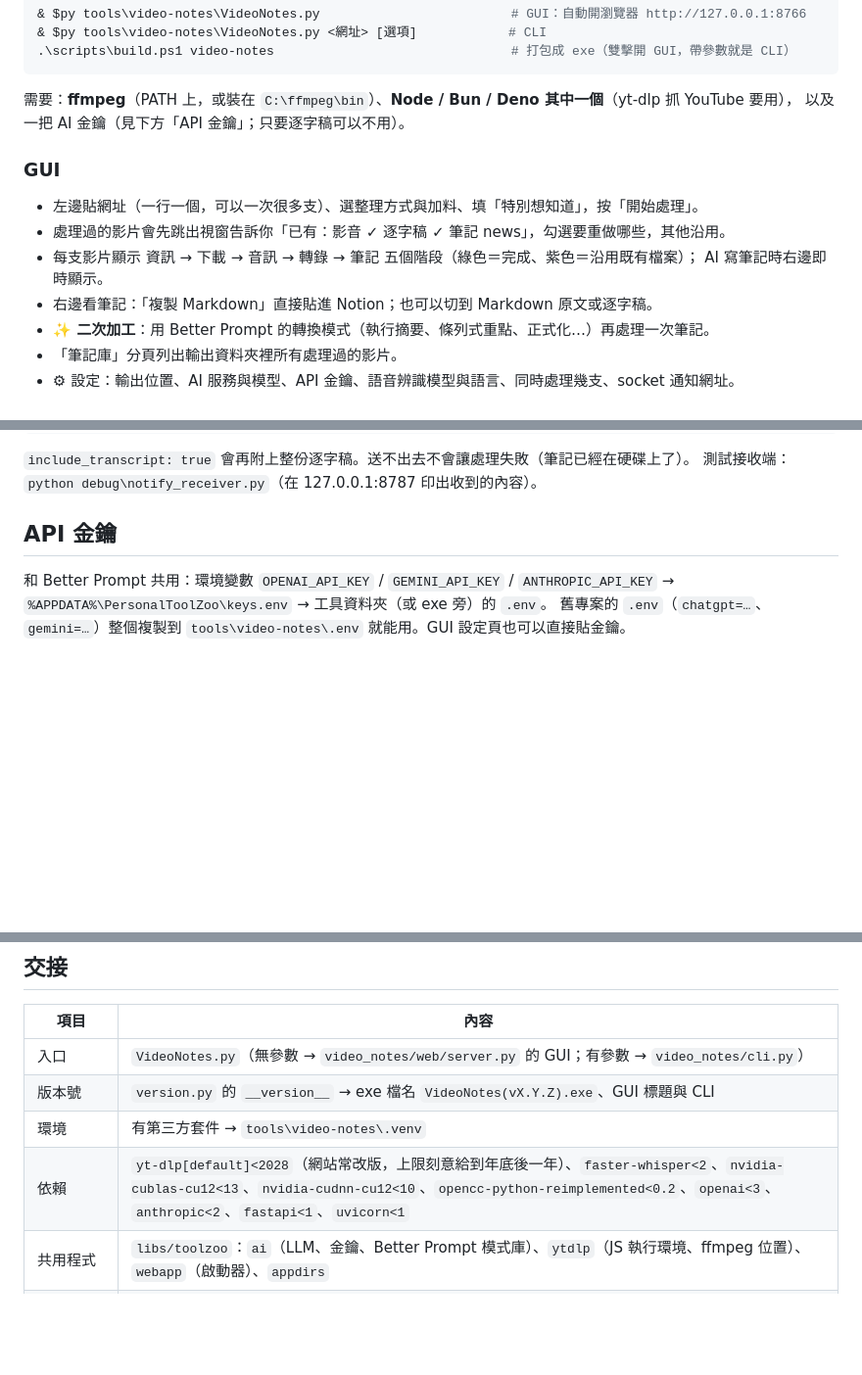
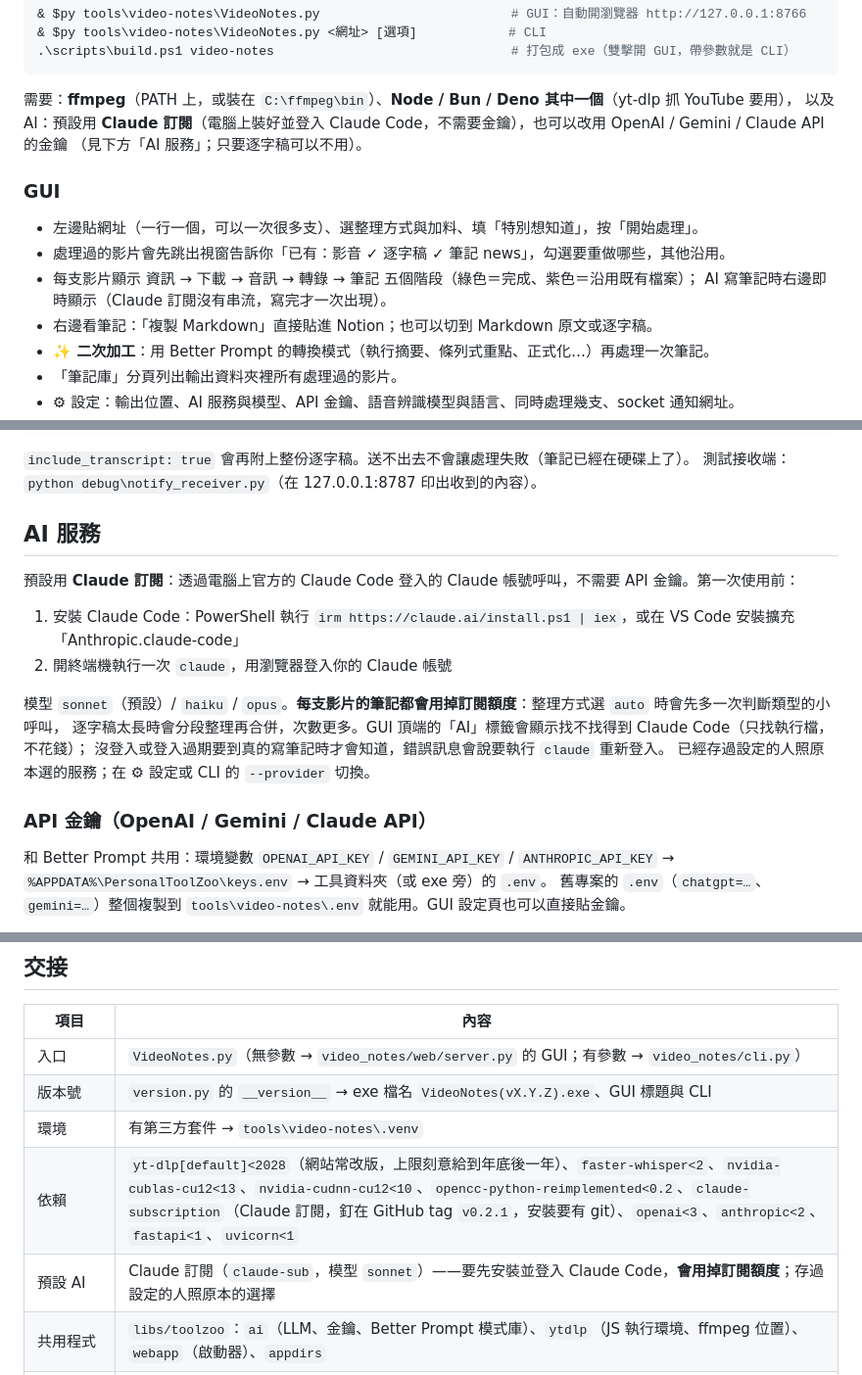
Before and after one commit to ChouYangEn0401/PersonalToolZoo, a Markdown page: tools/video-notes/README.md, 3 parts joined by grey strips. Shown at 98% size. GitHub-like rendering; blank space fills up the shorter version.

Commit message:
docs(video-notes): Claude subscription setup and handoff notes
「API 金鑰」一節改成「AI 服務」：先講預設的 Claude 訂閱（安裝、登入、每支影片都會用掉額度、auto 與長逐字稿會多呼叫幾次），金鑰說明移到子節。
交接的依賴補 claude-subscription 並新增「預設 AI」一列；注意事項寫明逾時 900 秒的來源、不要降版。

Co-Authored-By: Claude Opus 5.5 <noreply@anthropic.com>

````diff
--- a/tools/video-notes/README.md
+++ b/tools/video-notes/README.md
@@ -19,14 +19,15 @@ $py = ".\tools\video-notes\.venv\Scripts\python.exe"
 ```
 
 需要：**ffmpeg**（PATH 上，或裝在 `C:\ffmpeg\bin`）、**Node / Bun / Deno 其中一個**（yt-dlp 抓 YouTube 要用），
-以及一把 AI 金鑰（見下方「API 金鑰」；只要逐字稿可以不用）。
+以及 AI：預設用 **Claude 訂閱**（電腦上裝好並登入 Claude Code，不需要金鑰），也可以改用 OpenAI / Gemini / Claude API 的金鑰
+（見下方「AI 服務」；只要逐字稿可以不用）。
 
 ### GUI
 
 - 左邊貼網址（一行一個，可以一次很多支）、選整理方式與加料、填「特別想知道」，按「開始處理」。
 - 處理過的影片會先跳出視窗告訴你「已有：影音 ✓ 逐字稿 ✓ 筆記 news」，勾選要重做哪些，其他沿用。
 - 每支影片顯示 資訊 → 下載 → 音訊 → 轉錄 → 筆記 五個階段（綠色＝完成、紫色＝沿用既有檔案）；
-  AI 寫筆記時右邊即時顯示。
+  AI 寫筆記時右邊即時顯示（Claude 訂閱沒有串流，寫完才一次出現）。
 - 右邊看筆記：「複製 Markdown」直接貼進 Notion；也可以切到 Markdown 原文或逐字稿。
 - **✨ 二次加工**：用 Better Prompt 的轉換模式（執行摘要、條列式重點、正式化…）再處理一次筆記。
 - 「筆記庫」分頁列出輸出資料夾裡所有處理過的影片。
@@ -136,7 +137,19 @@ GUI 與 CLI 批次都一樣。「同時處理幾支」在設定裡改。
 `include_transcript: true` 會再附上整份逐字稿。送不出去不會讓處理失敗（筆記已經在硬碟上了）。
 測試接收端：`python debug\notify_receiver.py`（在 127.0.0.1:8787 印出收到的內容）。
 
-## API 金鑰
+## AI 服務
+
+預設用 **Claude 訂閱**：透過電腦上官方的 Claude Code 登入的 Claude 帳號呼叫，不需要 API 金鑰。第一次使用前：
+
+1. 安裝 Claude Code：PowerShell 執行 `irm https://claude.ai/install.ps1 | iex`，或在 VS Code 安裝擴充「Anthropic.claude-code」
+2. 開終端機執行一次 `claude`，用瀏覽器登入你的 Claude 帳號
+
+模型 `sonnet`（預設）/ `haiku` / `opus`。**每支影片的筆記都會用掉訂閱額度**：整理方式選 `auto` 時會先多一次判斷類型的小呼叫，
+逐字稿太長時會分段整理再合併，次數更多。GUI 頂端的「AI」標籤會顯示找不找得到 Claude Code（只找執行檔，不花錢）；
+沒登入或登入過期要到真的寫筆記時才會知道，錯誤訊息會說要執行 `claude` 重新登入。
+已經存過設定的人照原本選的服務；在 ⚙ 設定或 CLI 的 `--provider` 切換。
+
+### API 金鑰（OpenAI / Gemini / Claude API）
 
 和 Better Prompt 共用：環境變數 `OPENAI_API_KEY` / `GEMINI_API_KEY` / `ANTHROPIC_API_KEY` →
 `%APPDATA%\PersonalToolZoo\keys.env` → 工具資料夾（或 exe 旁）的 `.env`。
@@ -189,7 +202,8 @@ DLL 不齊時自動改用 CPU（int8，比較慢）。設定頁標題列會顯
 | 入口 | `VideoNotes.py`（無參數 → `video_notes/web/server.py` 的 GUI；有參數 → `video_notes/cli.py`） |
 | 版本號 | `version.py` 的 `__version__` → exe 檔名 `VideoNotes(vX.Y.Z).exe`、GUI 標題與 CLI |
 | 環境 | 有第三方套件 → `tools\video-notes\.venv` |
-| 依賴 | `yt-dlp[default]<2028`（網站常改版，上限刻意給到年底後一年）、`faster-whisper<2`、`nvidia-cublas-cu12<13`、`nvidia-cudnn-cu12<10`、`opencc-python-reimplemented<0.2`、`openai<3`、`anthropic<2`、`fastapi<1`、`uvicorn<1` |
+| 依賴 | `yt-dlp[default]<2028`（網站常改版，上限刻意給到年底後一年）、`faster-whisper<2`、`nvidia-cublas-cu12<13`、`nvidia-cudnn-cu12<10`、`opencc-python-reimplemented<0.2`、`claude-subscription`（Claude 訂閱，釘在 GitHub tag `v0.2.1`，安裝要有 git）、`openai<3`、`anthropic<2`、`fastapi<1`、`uvicorn<1` |
+| 預設 AI | Claude 訂閱（`claude-sub`，模型 `sonnet`）——要先安裝並登入 Claude Code，**會用掉訂閱額度**；存過設定的人照原本的選擇 |
 | 共用程式 | `libs/toolzoo`：`ai`（LLM、金鑰、Better Prompt 模式庫）、`ytdlp`（JS 執行環境、ffmpeg 位置）、`webapp`（啟動器）、`appdirs` |
 | 打包額外內容 | `include`: `prompts`、`socket`、`video_notes/web/static`；`collect_all`: `yt_dlp_ejs`、`faster_whisper`（VAD 模型）、`opencc`（字典）；uvicorn 的 hiddenimports |
 | 測試 | `.\tools\video-notes\.venv\Scripts\python.exe -m unittest discover -s tools\video-notes\tests -v`（離線） |
````
Also changed, not shown: other parts of tools/video-notes/README.md (+5 -2 lines).
